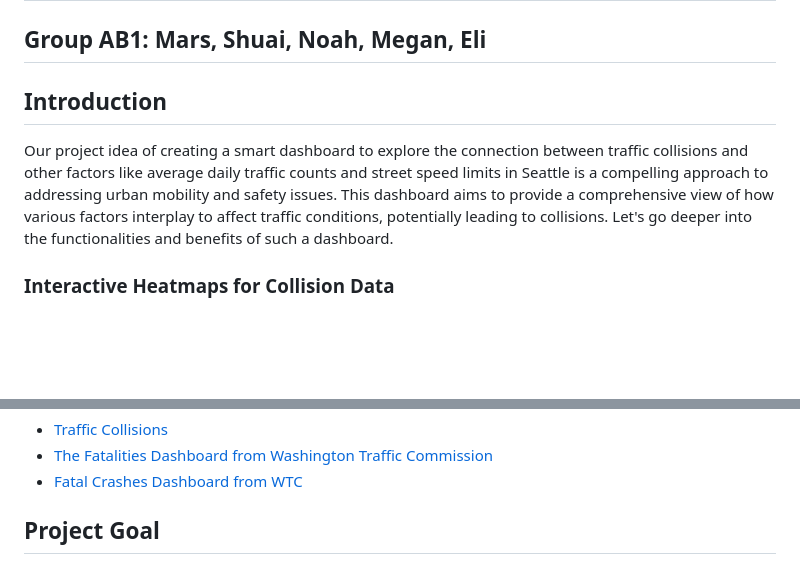
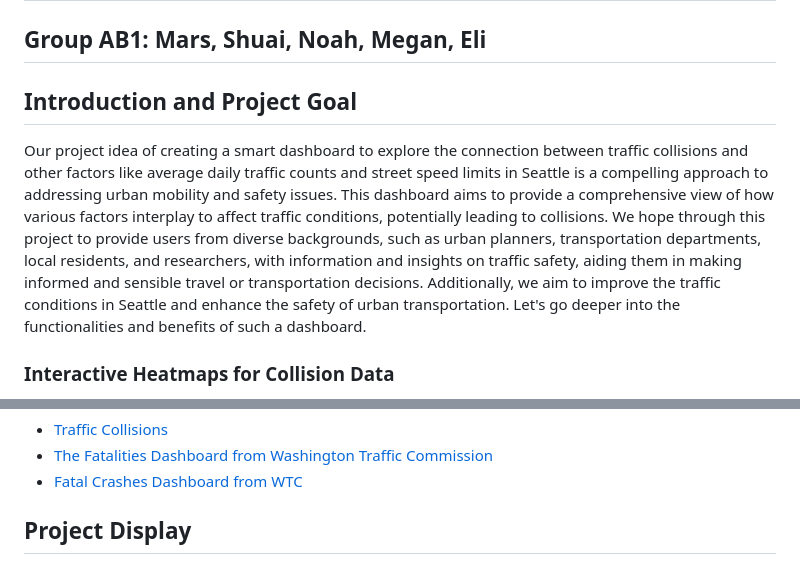
Before and after one commit to noah-rarick/seattle-collisions-v2, a Markdown page: README.MD, 2 parts joined by grey strips. Rendered like a GitHub page; blank space fills up the shorter version.

```diff
--- a/README.MD
+++ b/README.MD
@@ -1,8 +1,8 @@
 # Seattle Collision Dashboard
 ## Group AB1: Mars, Shuai, Noah, Megan, Eli
 
-## Introduction
-Our project idea of creating a smart dashboard to explore the connection between traffic collisions and other factors like average daily traffic counts and street speed limits in Seattle is a compelling approach to addressing urban mobility and safety issues. This dashboard aims to provide a comprehensive view of how various factors interplay to affect traffic conditions, potentially leading to collisions. Let's go deeper into the functionalities and benefits of such a dashboard.
+## Introduction and Project Goal
+Our project idea of creating a smart dashboard to explore the connection between traffic collisions and other factors like average daily traffic counts and street speed limits in Seattle is a compelling approach to addressing urban mobility and safety issues. This dashboard aims to provide a comprehensive view of how various factors interplay to affect traffic conditions, potentially leading to collisions. We hope through this project to provide users from diverse backgrounds, such as urban planners, transportation departments, local residents, and researchers, with information and insights on traffic safety, aiding them in making informed and sensible travel or transportation decisions. Additionally, we aim to improve the traffic conditions in Seattle and enhance the safety of urban transportation. Let's go deeper into the functionalities and benefits of such a dashboard.
 
 ### Interactive Heatmaps for Collision Data
 The use of heatmaps is an effective way to visualize high-density areas of traffic collisions. Users can quickly identify hotspots where accidents frequently occur. This visual tool can be interactive, allowing users to zoom in or out and click on specific areas for detailed statistics, such as the number of collisions, time of day when most accidents happen, and possible causes. This immediate, visual representation makes it easier for city planners, traffic authorities, and the general public to understand where interventions are most needed.
@@ -24,7 +24,7 @@ Here are the resources and methods we studied and used from:
 - [The Fatalities Dashboard from Washington Traffic Commission](https://wtsc.wa.gov/dashboards/fatalities-dashboard/)
 - [Fatal Crashes Dashboard from WTC](https://wtsc.wa.gov/dashboards/fatal-crash-dashboard/)
 
-## Project Goal
+## Project Display
 ![Interface Page](https://github.com/noah-rarick/seattle-collisions-v2/blob/main/img/Map1.png)
 Here is the interface page of our interactive map. We can see that there is a smart dashboard designed to explore the connection between traffic collisions and factors like average daily traffic counts and street speed limits in Seattle, users can expect a rich and informative experience. Here are the key elements and functionalities that can be typically seen and interacted with on such a dashboard's interface page. The interface of such a smart dashboard is designed to be intuitive yet comprehensive, enabling users from various backgrounds like city planners, traffic authorities, local residents, or researchers to gain valuable insights into traffic safety and contribute to making informed decisions towards improving urban mobility and safety.
 
```
Also changed, not shown: other parts of README.MD (+1 -1 lines).
